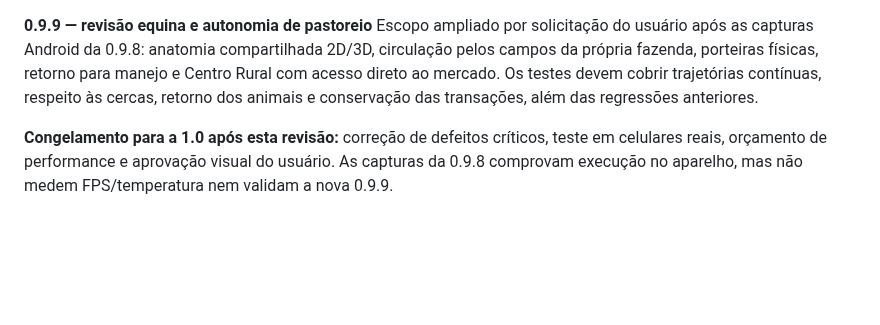
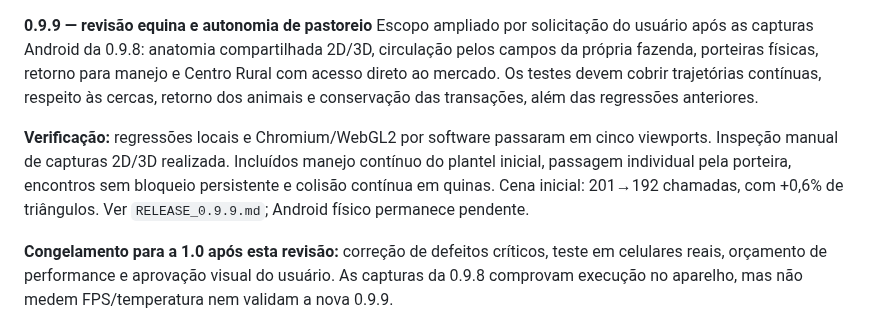
Before and after one commit to oeduardobertei-jpg/Fazenda-, a Markdown page: ROADMAP_1.0.md, the part around the change. Drawn GitHub-style; blank space fills up the shorter version.

```diff
--- a/ROADMAP_1.0.md
+++ b/ROADMAP_1.0.md
@@ -84,6 +84,8 @@ Genética detalhada, trocas reais de cavalos, Centro Rural visível e primeiro b
 **0.9.9 — revisão equina e autonomia de pastoreio**
 Escopo ampliado por solicitação do usuário após as capturas Android da 0.9.8: anatomia compartilhada 2D/3D, circulação pelos campos da própria fazenda, porteiras físicas, retorno para manejo e Centro Rural com acesso direto ao mercado. Os testes devem cobrir trajetórias contínuas, respeito às cercas, retorno dos animais e conservação das transações, além das regressões anteriores.
 
+**Verificação:** regressões locais e Chromium/WebGL2 por software passaram em cinco viewports. Inspeção manual de capturas 2D/3D realizada. Incluídos manejo contínuo do plantel inicial, passagem individual pela porteira, encontros sem bloqueio persistente e colisão contínua em quinas. Cena inicial: 201→192 chamadas, com +0,6% de triângulos. Ver `RELEASE_0.9.9.md`; Android físico permanece pendente.
+
 **Congelamento para a 1.0 após esta revisão:** correção de defeitos críticos, teste em celulares reais, orçamento de performance e aprovação visual do usuário. As capturas da 0.9.8 comprovam execução no aparelho, mas não medem FPS/temperatura nem validam a nova 0.9.9.
 
 **1.0 — lançamento**
```
Also changed, not shown: RELEASE_0.9.9.md (+2 -1 lines).
